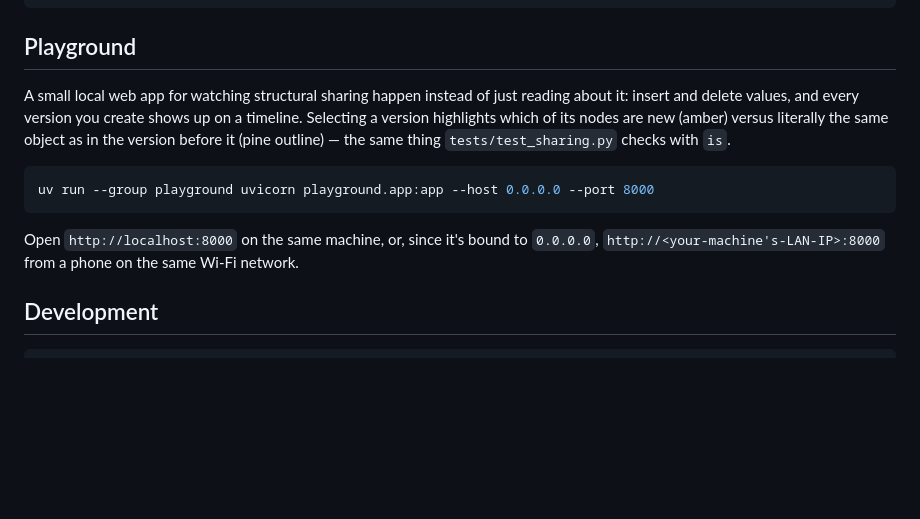
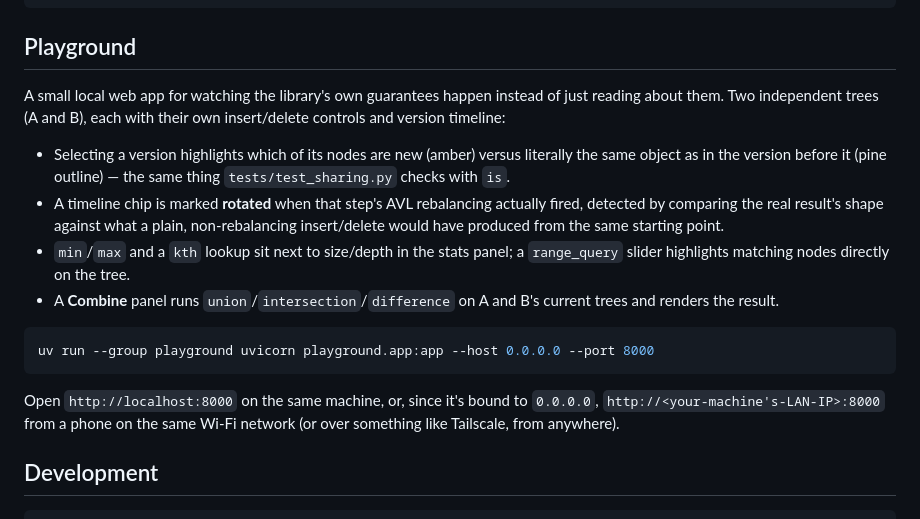
Before and after one commit to mateodiazs/safe_tree, a Markdown page: README.md, the part around the change. Rendered like a GitHub page; blank space fills up the shorter version.

Commit message:
docs: update the Playground section for two trees, rotation flag, and combine

````diff
--- a/README.md
+++ b/README.md
@@ -311,12 +311,22 @@ uv run pdoc -o docs safe_tree
 
 ## Playground
 
-A small local web app for watching structural sharing happen instead of
-just reading about it: insert and delete values, and every version you
-create shows up on a timeline. Selecting a version highlights which of
-its nodes are new (amber) versus literally the same object as in the
-version before it (pine outline) — the same thing `tests/test_sharing.py`
-checks with `is`.
+A small local web app for watching the library's own guarantees happen
+instead of just reading about them. Two independent trees (A and B),
+each with their own insert/delete controls and version timeline:
+
+- Selecting a version highlights which of its nodes are new (amber)
+  versus literally the same object as in the version before it (pine
+  outline) — the same thing `tests/test_sharing.py` checks with `is`.
+- A timeline chip is marked **rotated** when that step's AVL
+  rebalancing actually fired, detected by comparing the real result's
+  shape against what a plain, non-rebalancing insert/delete would have
+  produced from the same starting point.
+- `min`/`max` and a `kth` lookup sit next to size/depth in the stats
+  panel; a `range_query` slider highlights matching nodes directly on
+  the tree.
+- A **Combine** panel runs `union`/`intersection`/`difference` on
+  A and B's current trees and renders the result.
 
 ```sh
 uv run --group playground uvicorn playground.app:app --host 0.0.0.0 --port 8000
@@ -324,7 +334,7 @@ uv run --group playground uvicorn playground.app:app --host 0.0.0.0 --port 8000
 
 Open `http://localhost:8000` on the same machine, or, since it's bound
 to `0.0.0.0`, `http://<your-machine's-LAN-IP>:8000` from a phone on the
-same Wi-Fi network.
+same Wi-Fi network (or over something like Tailscale, from anywhere).
 
 ## Development
 
````
